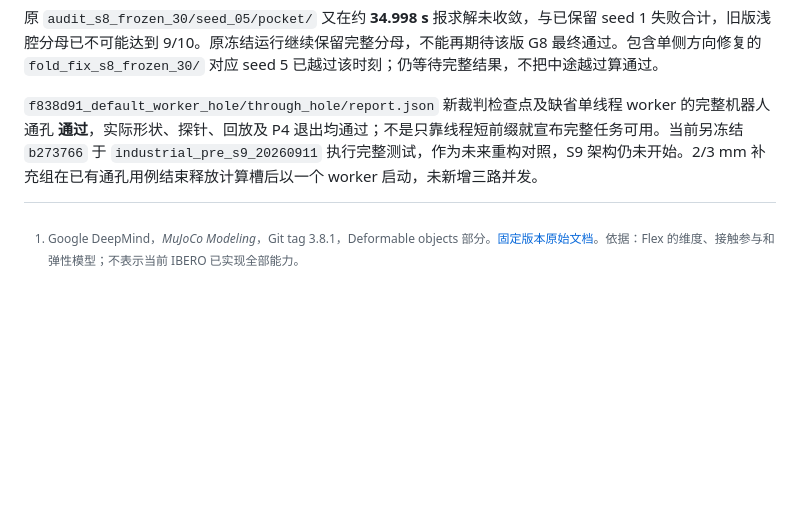
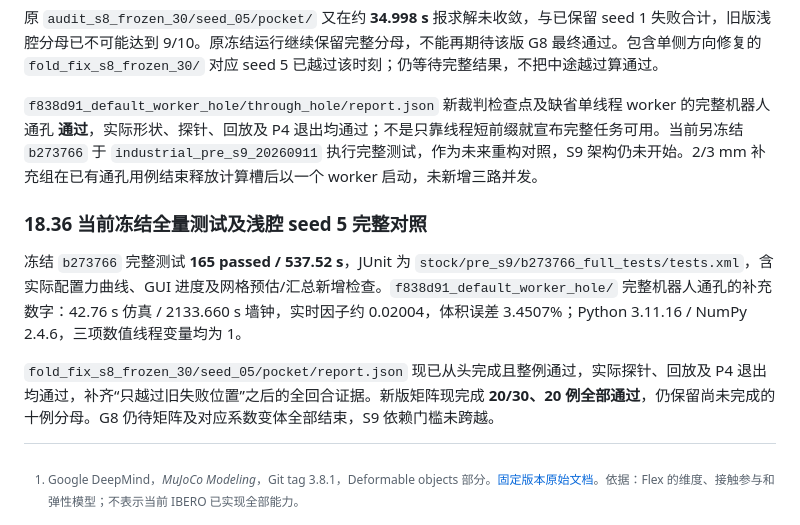
Before and after one commit to ME-Yanlong/IBERO, a Markdown page: docs/04_Core-0.1_工业材料与加工机制调研.md, the part around the change. GitHub-like rendering; blank space fills up the shorter version.

Commit message:
Record 165-test frozen baseline and full seed-five pocket repair regression

```diff
--- a/docs/04_Core-0.1_工业材料与加工机制调研.md
+++ b/docs/04_Core-0.1_工业材料与加工机制调研.md
@@ -1206,3 +1206,9 @@ G7 汇总加固后，`844eef3_raw_recipe_audit/` 因旧报告没有展开保存
 原 `audit_s8_frozen_30/seed_05/pocket/` 又在约 **34.998 s** 报求解未收敛，与已保留 seed 1 失败合计，旧版浅腔分母已不可能达到 9/10。原冻结运行继续保留完整分母，不能再期待该版 G8 最终通过。包含单侧方向修复的 `fold_fix_s8_frozen_30/` 对应 seed 5 已越过该时刻；仍等待完整结果，不把中途越过算通过。
 
 `f838d91_default_worker_hole/through_hole/report.json` 新裁判检查点及缺省单线程 worker 的完整机器人通孔 **通过**，实际形状、探针、回放及 P4 退出均通过；不是只靠线程短前缀就宣布完整任务可用。当前另冻结 `b273766` 于 `industrial_pre_s9_20260911` 执行完整测试，作为未来重构对照，S9 架构仍未开始。2/3 mm 补充组在已有通孔用例结束释放计算槽后以一个 worker 启动，未新增三路并发。
+
+### 18.36 当前冻结全量测试及浅腔 seed 5 完整对照
+
+冻结 `b273766` 完整测试 **165 passed / 537.52 s**，JUnit 为 `stock/pre_s9/b273766_full_tests/tests.xml`，含实际配置力曲线、GUI 进度及网格预估/汇总新增检查。`f838d91_default_worker_hole/` 完整机器人通孔的补充数字：42.76 s 仿真 / 2133.660 s 墙钟，实时因子约 0.02004，体积误差 3.4507%；Python 3.11.16 / NumPy 2.4.6，三项数值线程变量均为 1。
+
+`fold_fix_s8_frozen_30/seed_05/pocket/report.json` 现已从头完成且整例通过，实际探针、回放及 P4 退出均通过，补齐“只越过旧失败位置”之后的全回合证据。新版矩阵现完成 **20/30、20 例全部通过**，仍保留尚未完成的十例分母。G8 仍待矩阵及对应系数变体全部结束，S9 依赖门槛未跨越。
```
